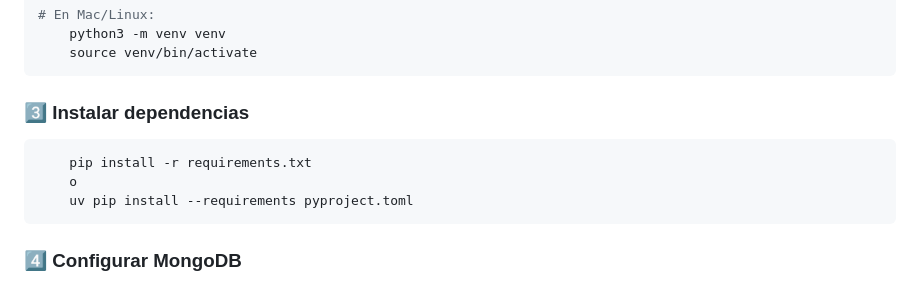
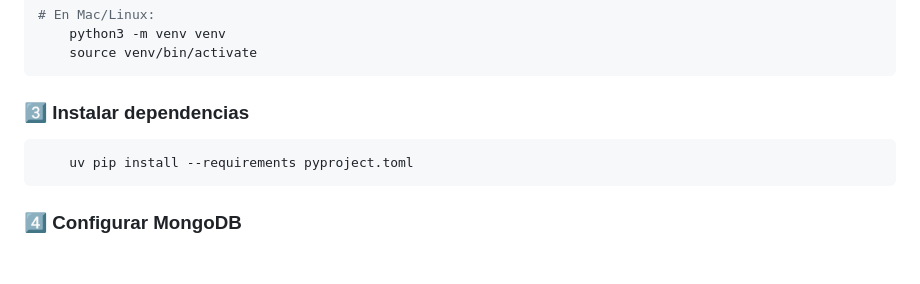
Before and after one commit to mr-melenas/taximetro, a Markdown page: README.md, the part around the change. Drawn GitHub-style; blank space fills up the shorter version.

````diff
--- a/README.md
+++ b/README.md
@@ -39,8 +39,6 @@ Este proyecto está desarrollado con **Flask** y utiliza **MongoDB** para el alm
 ```
 ### 3️⃣ Instalar dependencias
 ```bash
-    pip install -r requirements.txt
-    o
     uv pip install --requirements pyproject.toml
 ```
 
````
